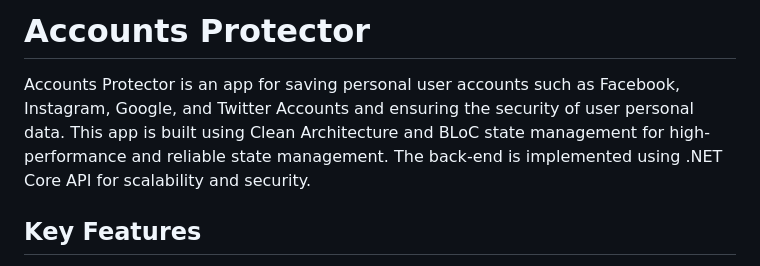
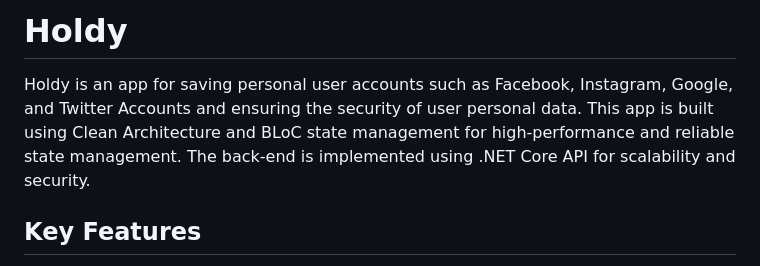
Before and after one commit to ahmed-taha1/Holdy-front-end, a Markdown page: README.md, the part around the change. Rendered like a GitHub page.

```diff
--- a/README.md
+++ b/README.md
@@ -1,6 +1,6 @@
-# Accounts Protector
+# Holdy
 
-Accounts Protector is an app for saving personal user accounts such as Facebook, Instagram, Google, and Twitter Accounts and ensuring the security of user personal data. This app is built using Clean Architecture and BLoC state management for high-performance and reliable state management. The back-end is implemented using .NET Core API for scalability and security.
+Holdy is an app for saving personal user accounts such as Facebook, Instagram, Google, and Twitter Accounts and ensuring the security of user personal data. This app is built using Clean Architecture and BLoC state management for high-performance and reliable state management. The back-end is implemented using .NET Core API for scalability and security.
 
 ## Key Features
 
```
